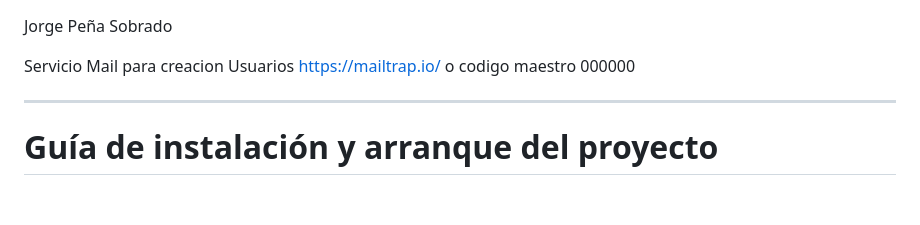
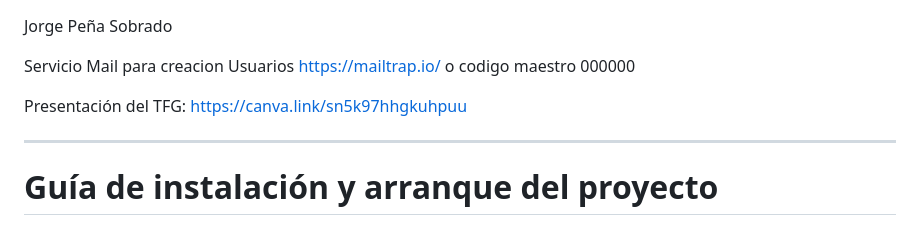
Before and after one commit to Jorge4523/StudyNote, a Markdown page: README.md, the part around the change. Drawn GitHub-style; blank space fills up the shorter version.

Commit message:
Añadido enlace a la presentacion de Canva en el README

```diff
--- a/README.md
+++ b/README.md
@@ -1,6 +1,8 @@
 Jorge Peña Sobrado
 
 Servicio Mail para creacion Usuarios https://mailtrap.io/ o codigo maestro 000000
+
+Presentación del TFG: https://canva.link/sn5k97hhgkuhpuu
 
 ---
 
```
